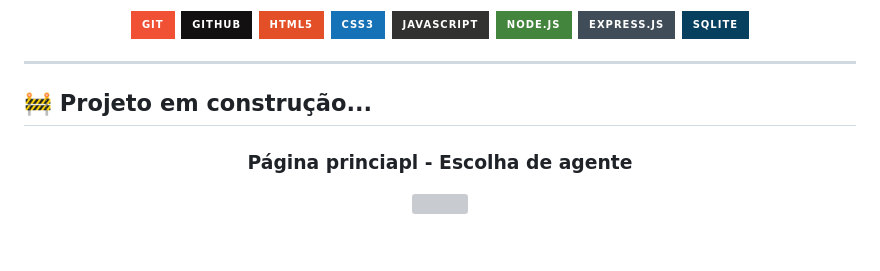
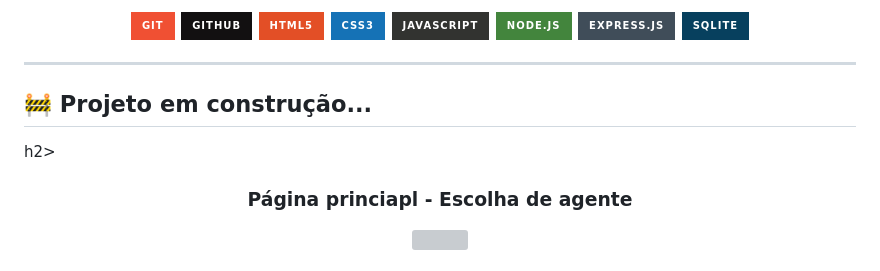
Before and after one commit to cherPrado/BrimstonePixel, a Markdown page: README.md, the part around the change printed below. Rendered like a GitHub page; badges without logos; grey boxes are pictures that could not be loaded.

```diff
--- a/README.md
+++ b/README.md
@@ -40,7 +40,7 @@ https://brimstonepixel.web.app/
 
 ---
 
-## 🚧 Projeto em construção...
+<h2 id="-Projeto"> 🚧 Projeto em construção... </h2>h2>
 
 <h3 align="center">Página princiapl - Escolha de agente
   <p></p>
```
Also changed, not shown: other parts of README.md (+1 -1 lines).
